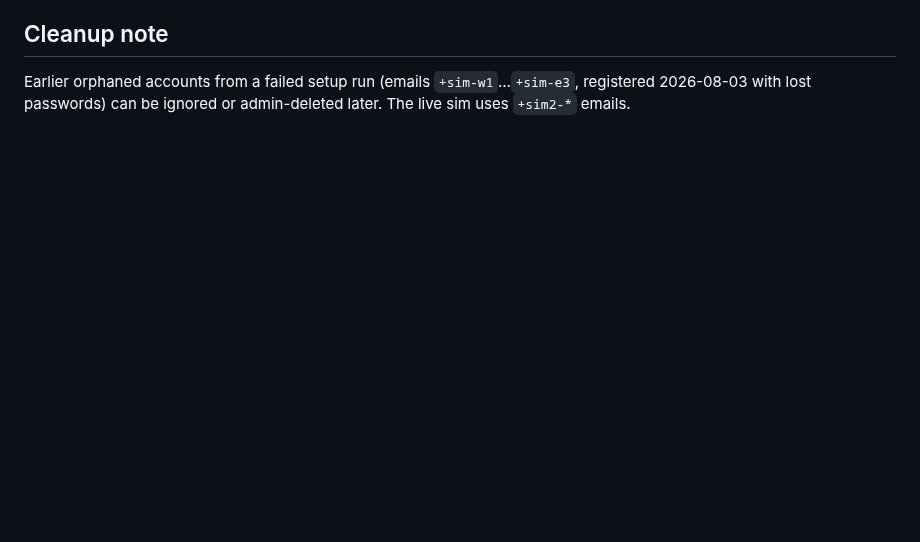
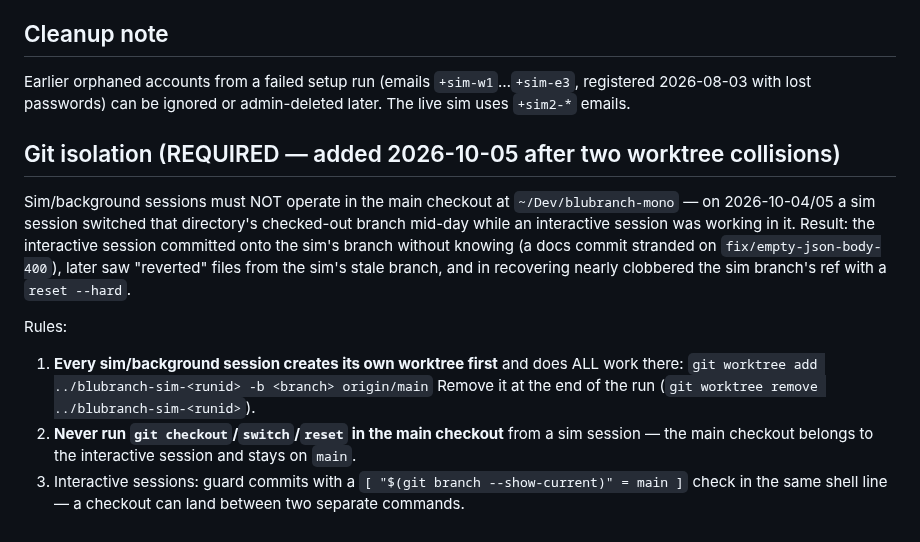
Before and after one commit to daynearnett/blubranch-mono, a Markdown page: docs/SIM-TESTER-AGENTS.md, the part around the change. GitHub-like rendering; blank space fills up the shorter version.

Commit message:
docs(sim): require per-session git worktrees — shared-checkout collisions
Co-Authored-By: Claude Fable 5 <noreply@anthropic.com>

```diff
--- a/docs/SIM-TESTER-AGENTS.md
+++ b/docs/SIM-TESTER-AGENTS.md
@@ -85,3 +85,25 @@ around applying (browse, search, save/bookmark, job detail, pay-insights).
 Earlier orphaned accounts from a failed setup run (emails `+sim-w1`…`+sim-e3`,
 registered 2026-08-03 with lost passwords) can be ignored or admin-deleted
 later. The live sim uses `+sim2-*` emails.
+
+## Git isolation (REQUIRED — added 2026-10-05 after two worktree collisions)
+
+Sim/background sessions must NOT operate in the main checkout at
+`~/Dev/blubranch-mono` — on 2026-10-04/05 a sim session switched that
+directory's checked-out branch mid-day while an interactive session was
+working in it. Result: the interactive session committed onto the sim's
+branch without knowing (a docs commit stranded on `fix/empty-json-body-400`),
+later saw "reverted" files from the sim's stale branch, and in recovering
+nearly clobbered the sim branch's ref with a `reset --hard`.
+
+Rules:
+1. **Every sim/background session creates its own worktree first** and does
+   ALL work there:
+   `git worktree add ../blubranch-sim-<runid> -b <branch> origin/main`
+   Remove it at the end of the run (`git worktree remove ../blubranch-sim-<runid>`).
+2. **Never run `git checkout`/`switch`/`reset` in the main checkout** from a
+   sim session — the main checkout belongs to the interactive session and
+   stays on `main`.
+3. Interactive sessions: guard commits with a
+   `[ "$(git branch --show-current)" = main ]` check in the same shell line —
+   a checkout can land between two separate commands.
```
